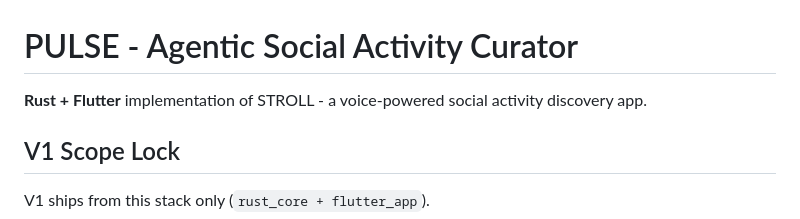
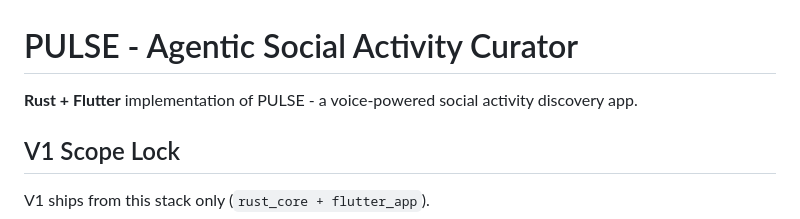
Before and after one commit to MouhamedN96/PULSE, a Markdown page: README.md, the part around the change. GitHub-like rendering.

Commit message:
Update project name from STROLL to PULSE

```diff
--- a/README.md
+++ b/README.md
@@ -1,6 +1,6 @@
 # PULSE - Agentic Social Activity Curator
 
-**Rust + Flutter** implementation of STROLL - a voice-powered social activity discovery app.
+**Rust + Flutter** implementation of PULSE - a voice-powered social activity discovery app.
 
 ## V1 Scope Lock
 
```
